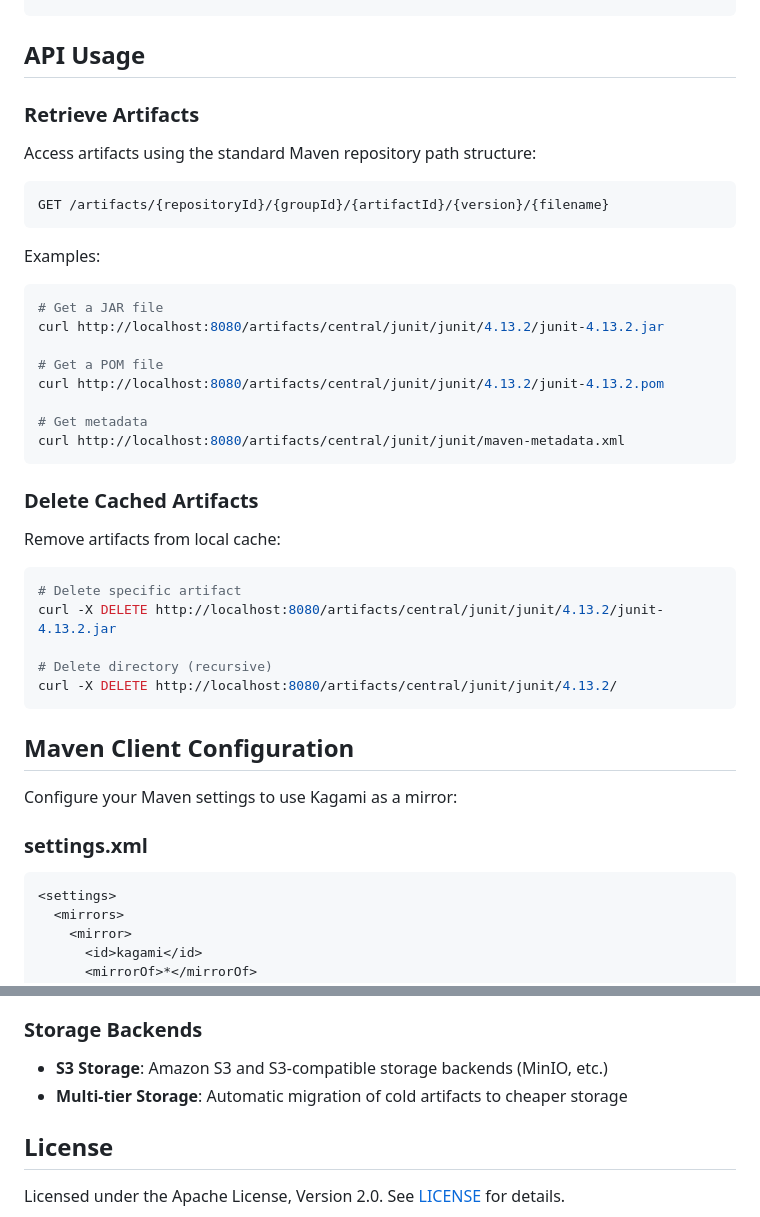
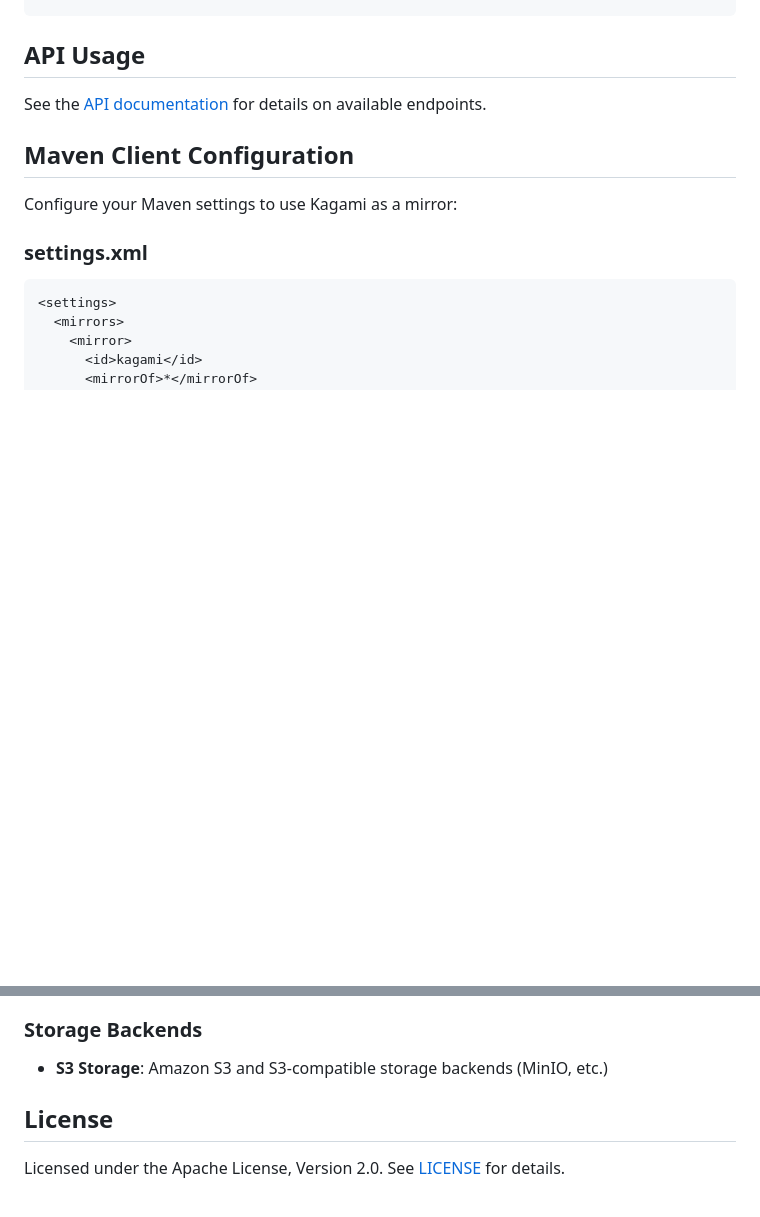
Before and after one commit to making/kagami, a Markdown page: README.md, 2 parts joined by grey strips. GitHub-like rendering; blank space fills up the shorter version.

````diff
--- a/README.md
+++ b/README.md
@@ -79,37 +83,7 @@ export HTTP_PROXY=http://proxy.company.com:8080
 
 ## API Usage
 
-### Retrieve Artifacts
-
-Access artifacts using the standard Maven repository path structure:
-
-```
-GET /artifacts/{repositoryId}/{groupId}/{artifactId}/{version}/{filename}
-```
-
-Examples:
-```bash
-# Get a JAR file
-curl http://localhost:8080/artifacts/central/junit/junit/4.13.2/junit-4.13.2.jar
-
-# Get a POM file
-curl http://localhost:8080/artifacts/central/junit/junit/4.13.2/junit-4.13.2.pom
-
-# Get metadata
-curl http://localhost:8080/artifacts/central/junit/junit/maven-metadata.xml
-```
-
-### Delete Cached Artifacts
-
-Remove artifacts from local cache:
-
-```bash
-# Delete specific artifact
-curl -X DELETE http://localhost:8080/artifacts/central/junit/junit/4.13.2/junit-4.13.2.jar
-
-# Delete directory (recursive)
-curl -X DELETE http://localhost:8080/artifacts/central/junit/junit/4.13.2/
-```
+See the [API documentation](docs/api.md) for details on available endpoints.
 
 ## Maven Client Configuration
 
@@ -174,7 +148,6 @@ The following features are planned for future releases:
 
 ### Storage Backends
 - **S3 Storage**: Amazon S3 and S3-compatible storage backends (MinIO, etc.)
-- **Multi-tier Storage**: Automatic migration of cold artifacts to cheaper storage
 
 ## License
 
````
Also changed, not shown: other parts of README.md (+4 -0 lines).
